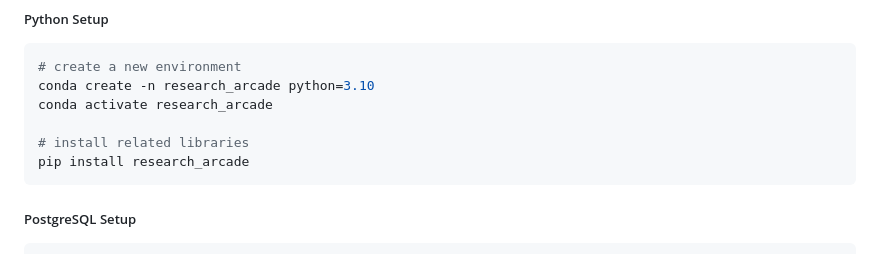
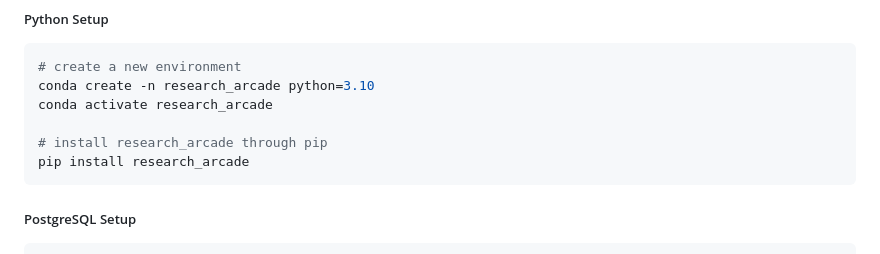
Before and after one commit to ulab-uiuc/research-arcade, a Markdown page: README.md, the part around the change. Rendered like a GitHub page.

````diff
--- a/README.md
+++ b/README.md
@@ -69,7 +69,7 @@ Tables are classified into **node tables** (colored) or **edge tables** (black a
 conda create -n research_arcade python=3.10
 conda activate research_arcade
 
-# install related libraries
+# install research_arcade through pip
 pip install research_arcade
 ```
 
````
